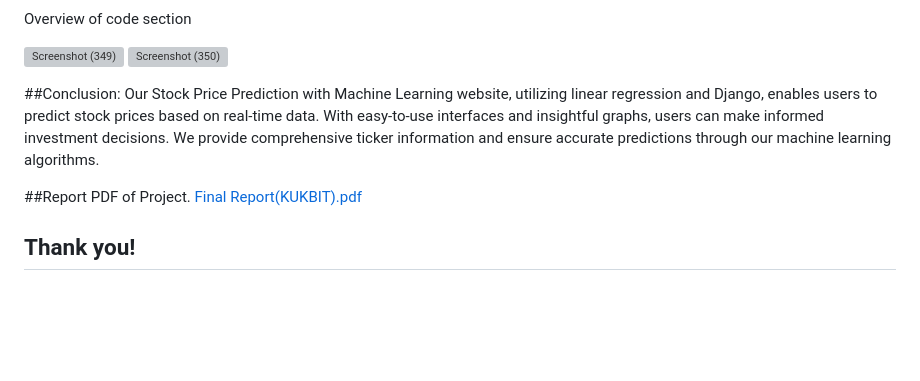
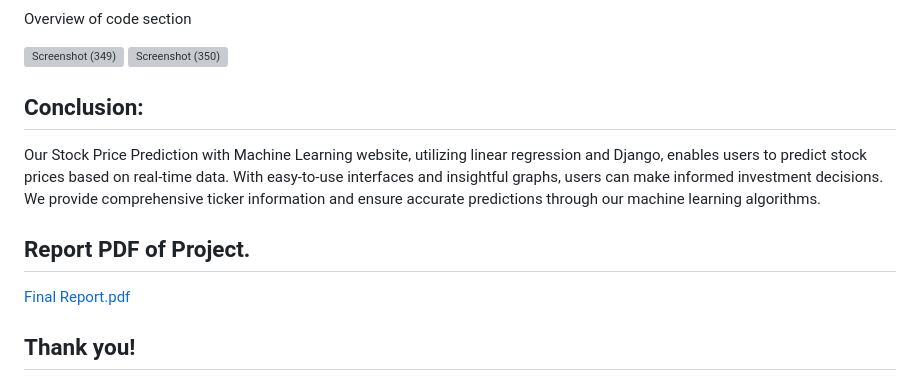
Before and after one commit to vishal815/-Stock-market-Prediction-with-Machine-Learning-Django, a Markdown page: README.md, the part around the change printed below. GitHub-like rendering; blank space fills up the shorter version; grey boxes are pictures that could not be loaded.

```diff
--- a/README.md
+++ b/README.md
@@ -114,13 +111,13 @@ Overview of code section
 ![Screenshot (349)](https://github.com/vishal815/-Stock-market-Prediction-with-Machine-Learning-Django/assets/83393190/e490bab6-e758-4cef-a09c-4c2eb99a773a)
 ![Screenshot (350)](https://github.com/vishal815/-Stock-market-Prediction-with-Machine-Learning-Django/assets/83393190/a45cf9c2-6a48-4e02-aab1-d04ff53ac5d2)
 
-##Conclusion:
+## Conclusion:
 Our Stock Price Prediction with Machine Learning website, utilizing linear regression and Django, enables users to predict stock prices based on real-time data.
 With easy-to-use interfaces and insightful graphs, users can make informed investment decisions.
 We provide comprehensive ticker information and ensure accurate predictions through our machine learning algorithms.
 
-##Report PDF  of Project.
-[Final Report(KUKBIT).pdf](https://github.com/vishal815/-Stock-market-Prediction-with-Machine-Learning-Django/files/11960207/Final.Report.KUKBIT.pdf)
+## Report PDF  of Project.
+[Final Report.pdf](https://github.com/vishal815/-Stock-market-Prediction-with-Machine-Learning-Django/files/11960207/Final.Report.KUKBIT.pdf)
 
 
 
```
Also changed, not shown: other parts of README.md (+1 -5 lines).
